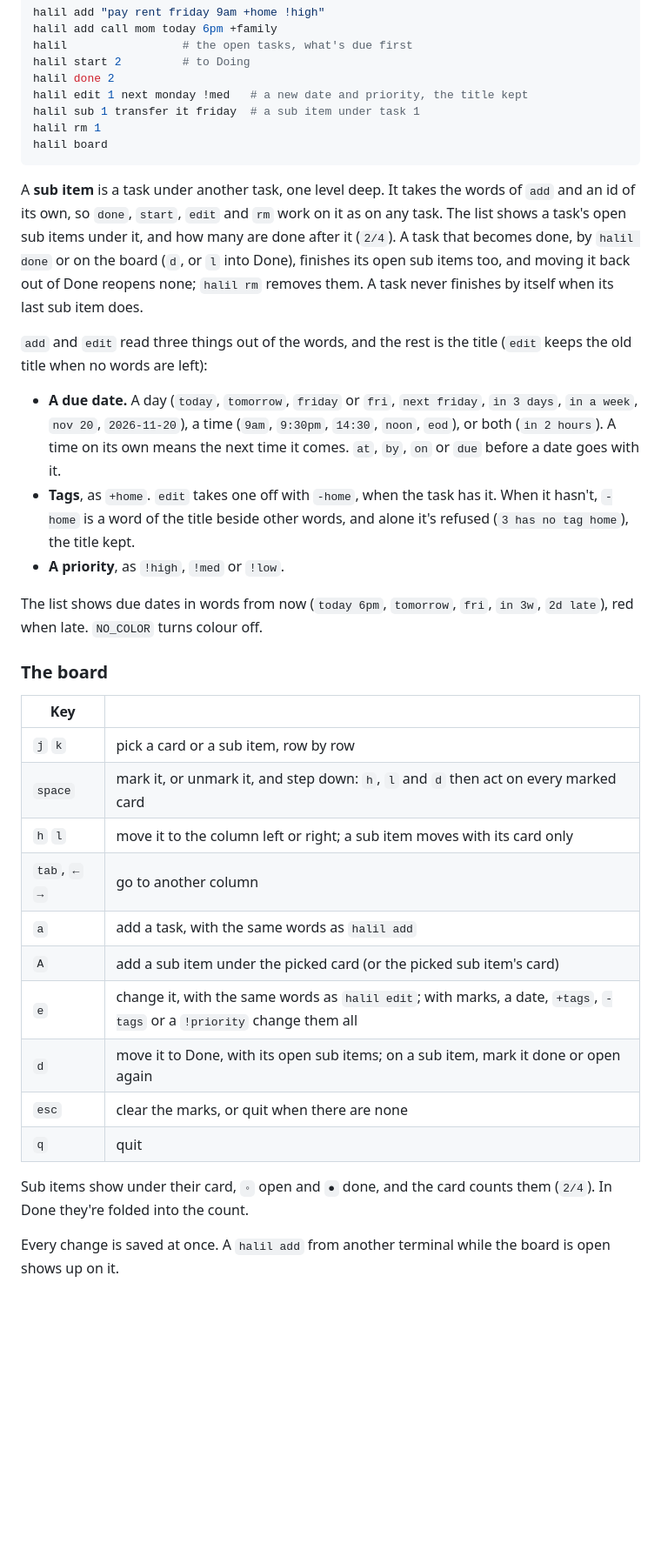
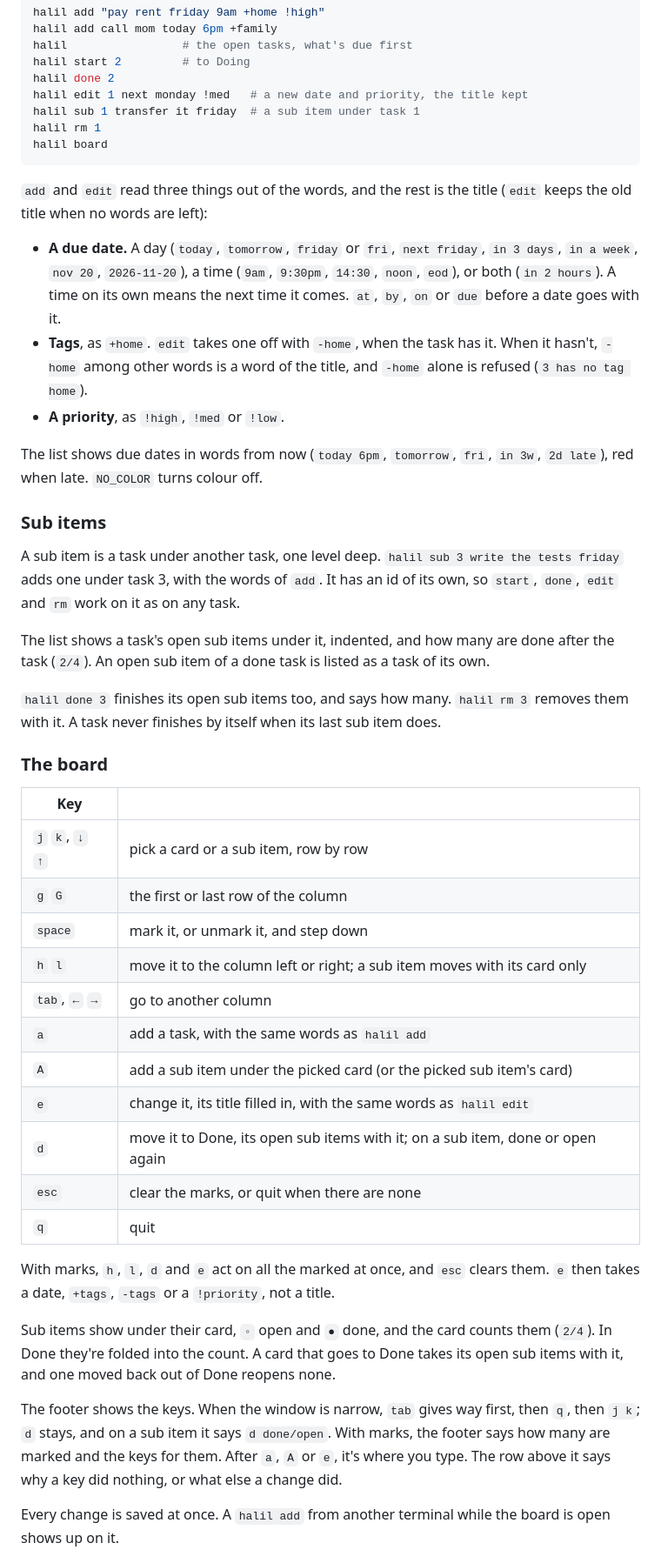
Before and after one commit to tarae-sh/halil, a Markdown page: README.md, the part around one of its changes. Shown at 87% size. Rendered like a GitHub page; blank space fills up the shorter version.

Commit message:
0.2.0: the README for sub items, marks and the footer, the board's picture retaken, and Rust 1.88 as the least
The README for 0.2.0. Sub items have one part of their own under "Use": `halil sub`, how the list shows them, and
what `done` and `rm` do to them; the paragraph the take had put before the words of `add` is gone into it. The
`-tag` line says what `edit` does now: it takes a tag off when the task has it; else `-home` among other words is a
word of the title, and alone it's refused. The board's key list says `space` marks, `e` starts from the title, and
`d` on a sub item makes it done or open again; a line says what the marks do (`h`, `l`, `d` and `e` act on all the
marked, `esc` clears them, `e` then takes no title), one says a card that goes to Done takes its open sub items with
it, and one says what the footer shows: the keys, giving way when narrow (`tab`, then `q`, then `j k`; `d` stays),
the marked count, the input, and the row above it for what a key couldn't do or what else a change did.

docs/board.png is the board at 80 columns on this build: a card with its sub items and their count (one done), a due
word, a tag, the three priority dots, and the footer with every key.

The least Rust is 1.88, in Cargo.toml's rust-version and the README: the code chains `if let … &&`, stable since
1.88 (0.1.0's src/date.rs already did, so its 1.85 was wrong).

The version is 0.2.0, in Cargo.toml and Cargo.lock.

cargo test: 108 passed; clippy and fmt clean.

Co-Authored-By: Claude Opus 5.5 <noreply@anthropic.com>

````diff
--- a/README.md
+++ b/README.md
@@ -35,43 +35,57 @@ halil rm 1
 halil board
 ```
 
-A **sub item** is a task under another task, one level deep. It takes the words of `add` and an id of its own,
-so `done`, `start`, `edit` and `rm` work on it as on any task. The list shows a task's open sub items under it,
-and how many are done after it (`2/4`). A task that becomes done, by `halil done` or on the board (`d`, or `l`
-into Done), finishes its open sub items too, and moving it back out of Done reopens none; `halil rm` removes
-them. A task never finishes by itself when its last sub item does.
-
-
 `add` and `edit` read three things out of the words, and the rest is the title (`edit` keeps the old title when
 no words are left):
 
 - **A due date.** A day (`today`, `tomorrow`, `friday` or `fri`, `next friday`, `in 3 days`, `in a week`,
   `nov 20`, `2026-11-20`), a time (`9am`, `9:30pm`, `14:30`, `noon`, `eod`), or both (`in 2 hours`). A time on
   its own means the next time it comes. `at`, `by`, `on` or `due` before a date goes with it.
-- **Tags**, as `+home`. `edit` takes one off with `-home`, when the task has it. When it hasn't, `-home` is a
-  word of the title beside other words, and alone it's refused (`3 has no tag home`), the title kept.
+- **Tags**, as `+home`. `edit` takes one off with `-home`, when the task has it. When it hasn't, `-home` among
+  other words is a word of the title, and `-home` alone is refused (`3 has no tag home`).
 - **A priority**, as `!high`, `!med` or `!low`.
 
 The list shows due dates in words from now (`today 6pm`, `tomorrow`, `fri`, `in 3w`, `2d late`), red when late.
 `NO_COLOR` turns colour off.
 
+### Sub items
+
+A sub item is a task under another task, one level deep. `halil sub 3 write the tests friday` adds one under
+task 3, with the words of `add`. It has an id of its own, so `start`, `done`, `edit` and `rm` work on it as on any
+task.
+
+The list shows a task's open sub items under it, indented, and how many are done after the task (`2/4`). An open
+sub item of a done task is listed as a task of its own.
+
+`halil done 3` finishes its open sub items too, and says how many. `halil rm 3` removes them with it. A task never
+finishes by itself when its last sub item does.
+
 ### The board
 
 | Key | |
 |---|---|
-| `j` `k` | pick a card or a sub item, row by row |
-| `space` | mark it, or unmark it, and step down: `h`, `l` and `d` then act on every marked card |
+| `j` `k`, `↓` `↑` | pick a card or a sub item, row by row |
+| `g` `G` | the first or last row of the column |
+| `space` | mark it, or unmark it, and step down |
 | `h` `l` | move it to the column left or right; a sub item moves with its card only |
 | `tab`, `←` `→` | go to another column |
 | `a` | add a task, with the same words as `halil add` |
 | `A` | add a sub item under the picked card (or the picked sub item's card) |
-| `e` | change it, with the same words as `halil edit`; with marks, a date, `+tags`, `-tags` or a `!priority` change them all |
-| `d` | move it to Done, with its open sub items; on a sub item, mark it done or open again |
+| `e` | change it, its title filled in, with the same words as `halil edit` |
+| `d` | move it to Done, its open sub items with it; on a sub item, done or open again |
 | `esc` | clear the marks, or quit when there are none |
 | `q` | quit |
 
+With marks, `h`, `l`, `d` and `e` act on all the marked at once, and `esc` clears them. `e` then takes a date,
+`+tags`, `-tags` or a `!priority`, not a title.
+
 Sub items show under their card, `◦` open and `●` done, and the card counts them (`2/4`). In Done they're folded
-into the count.
+into the count. A card that goes to Done takes its open sub items with it, and one moved back out of Done
+reopens none.
+
+The footer shows the keys. When the window is narrow, `tab` gives way first, then `q`, then `j k`; `d` stays, and
+on a sub item it says `d done/open`. With marks, the footer says how many are marked and the keys for them. After
+`a`, `A` or `e`, it's where you type. The row above it says why a key did nothing, or what else a change did.
 
 Every change is saved at once. A `halil add` from another terminal while the board is open shows up on it.
 
````
Also changed, not shown: other parts of README.md (+1 -1 lines), docs/board.png, 2 other files.
